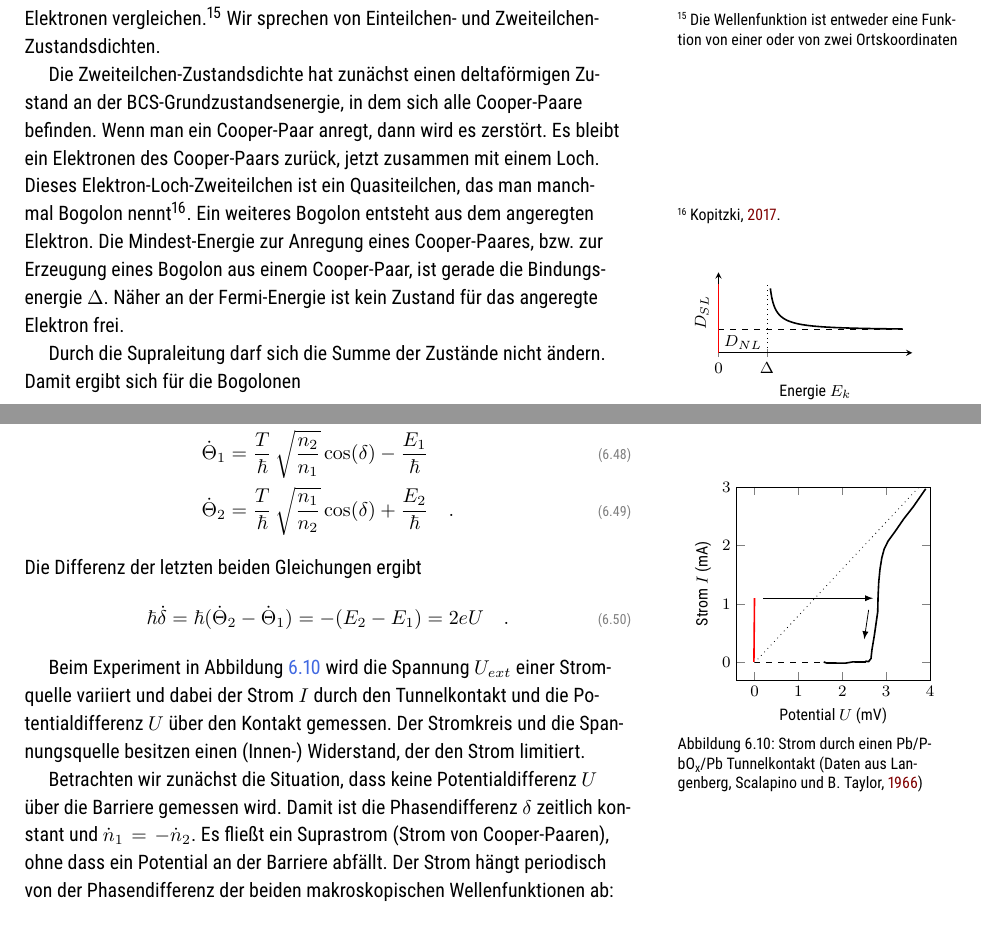
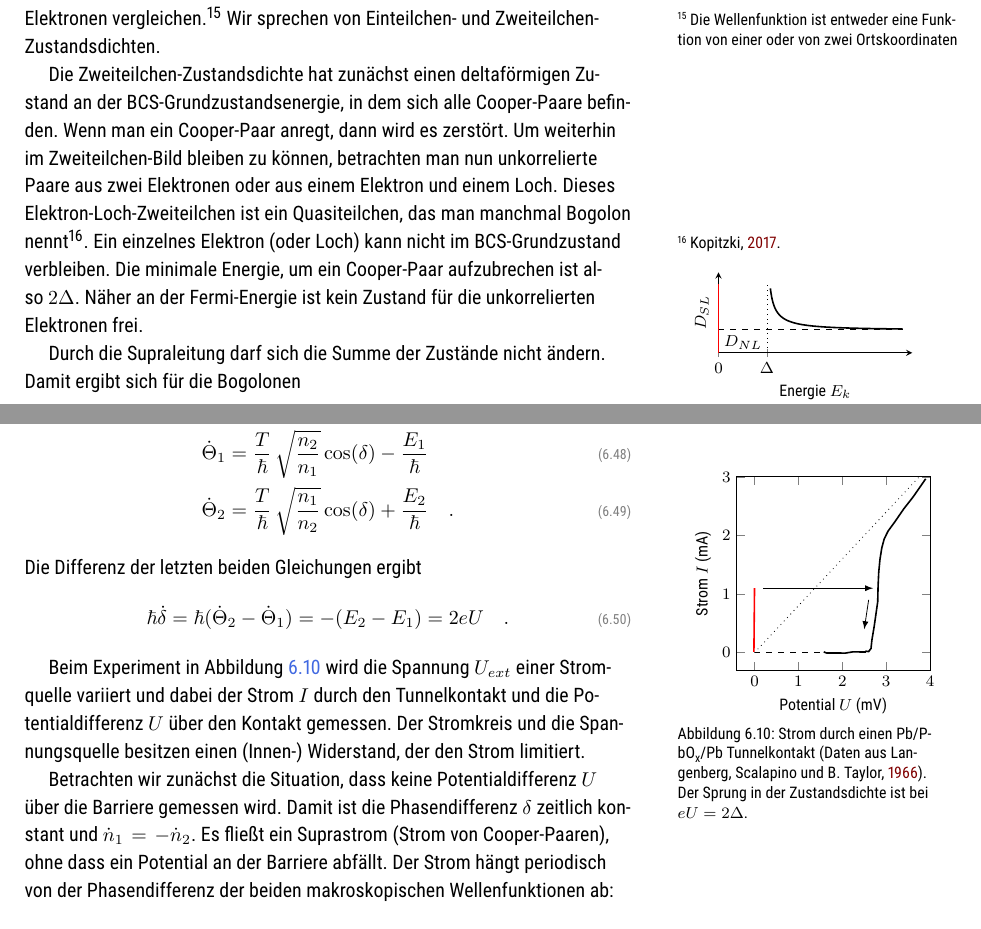
Before and after one commit to Lippitz-Lab/Festkoerper-II, a LaTeX book (EPC2_skript.tex, which reads 6_superconductors/6_superconductors.tex): two parts of pages 80 and 83 of 139, joined at a grey line, cut so that both start at the same text. The pictures show the PDF file EPC2_skript.pdf that the author committed with the source.

Commit message:
Paar-Aufspaltung kap.6 und typos kap 7

```diff
--- a/6_superconductors/6_superconductors.tex
+++ b/6_superconductors/6_superconductors.tex
@@ -304,7 +304,8 @@ wobei wir im zweiten Schritt den Satz von Stokes ausgenutzt haben und im dritten
 
 Die Zustandsdichte freier Elektronen in einem Normal-Leiter ist $D_{NL} \propto \sqrt{E}$. Weil aber der hier interessierende Energiebereich nur wenige meV um die Fermi-Energie beträgt, können wir $D_{NL}$ als konstant annehmen. Welche Form hat die Zustandsdichte in einem Supraleiter? Dabei müssen wir aufpassen, welche Teilchen wir betrachten. Cooper-Paare bestehen aus zwei korrelierten Elektronen. Diese können wir nicht direkt mit einzelnen Elektronen vergleichen.\sidenote{Die Wellenfunktion ist entweder eine Funktion von einer oder von zwei Ortskoordinaten} Wir sprechen von Einteilchen- und Zweiteilchen-Zustandsdichten.
 
-Die Zweiteilchen-Zustandsdichte hat zunächst einen deltaförmigen Zustand an der BCS-Grundzustandsenergie, in dem sich alle Cooper-Paare befinden. Wenn man ein Cooper-Paar anregt, dann wird es zerstört. Es bleibt ein Elektronen des Cooper-Paars zurück, jetzt zusammen mit einem Loch. Dieses Elektron-Loch-Zweiteilchen ist ein Quasiteilchen, das  man manchmal Bogolon nennt\footcite{Kopitzki_FK}. Ein weiteres Bogolon entsteht aus dem angeregten Elektron. Die Mindest-Energie zur Anregung eines Cooper-Paares, bzw. zur Erzeugung eines Bogolon aus einem Cooper-Paar, ist gerade die Bindungsenergie $\Delta$. Näher an der Fermi-Energie ist kein Zustand für das angeregte Elektron frei.
+Die Zweiteilchen-Zustandsdichte hat zunächst einen deltaförmigen Zustand an der BCS-Grundzustandsenergie, in dem sich alle Cooper-Paare befinden. Wenn man ein Cooper-Paar anregt, dann wird es zerstört. Um weiterhin im Zweiteilchen-Bild bleiben zu können, betrachten man nun unkorrelierte Paare aus zwei Elektronen oder aus einem Elektron und einem Loch.
+ Dieses Elektron-Loch-Zweiteilchen ist ein Quasiteilchen, das  man manchmal Bogolon nennt\footcite{Kopitzki_FK}. Ein einzelnes Elektron (oder Loch) kann nicht im BCS-Grundzustand verbleiben. Die minimale Energie, um ein Cooper-Paar aufzubrechen ist also  $2\Delta$. Näher an der Fermi-Energie ist kein Zustand für die unkorrelierten Elektronen frei.
 
 Durch die Supraleitung darf sich die Summe der Zustände nicht ändern. Damit ergibt sich für die Bogolonen
 \begin{equation}
@@ -423,7 +424,7 @@ Die Differenz der letzten beiden Gleichungen ergibt
 
 \begin{marginfigure}
     \inputtikz{\currfiledir josephson}
-    \caption{Strom durch einen \ch{Pb}/\ch{PbO_x}/\ch{Pb} Tunnelkontakt (Daten aus \cite{Langenberg1966})
+    \caption{Strom durch einen \ch{Pb}/\ch{PbO_x}/\ch{Pb} Tunnelkontakt (Daten aus \cite{Langenberg1966}). Der Sprung in der Zustandsdichte ist bei $eU=2\Delta$.
     \label{fig:6_SC_tunnel}}
 \end{marginfigure}
 
```
Also changed, not shown: 7_magnetism/7_magnetism.tex (+3 -3 lines), EPC2_skript.pdf, 6_superconductors/6_superconductors.tex (2 more changed lines).
